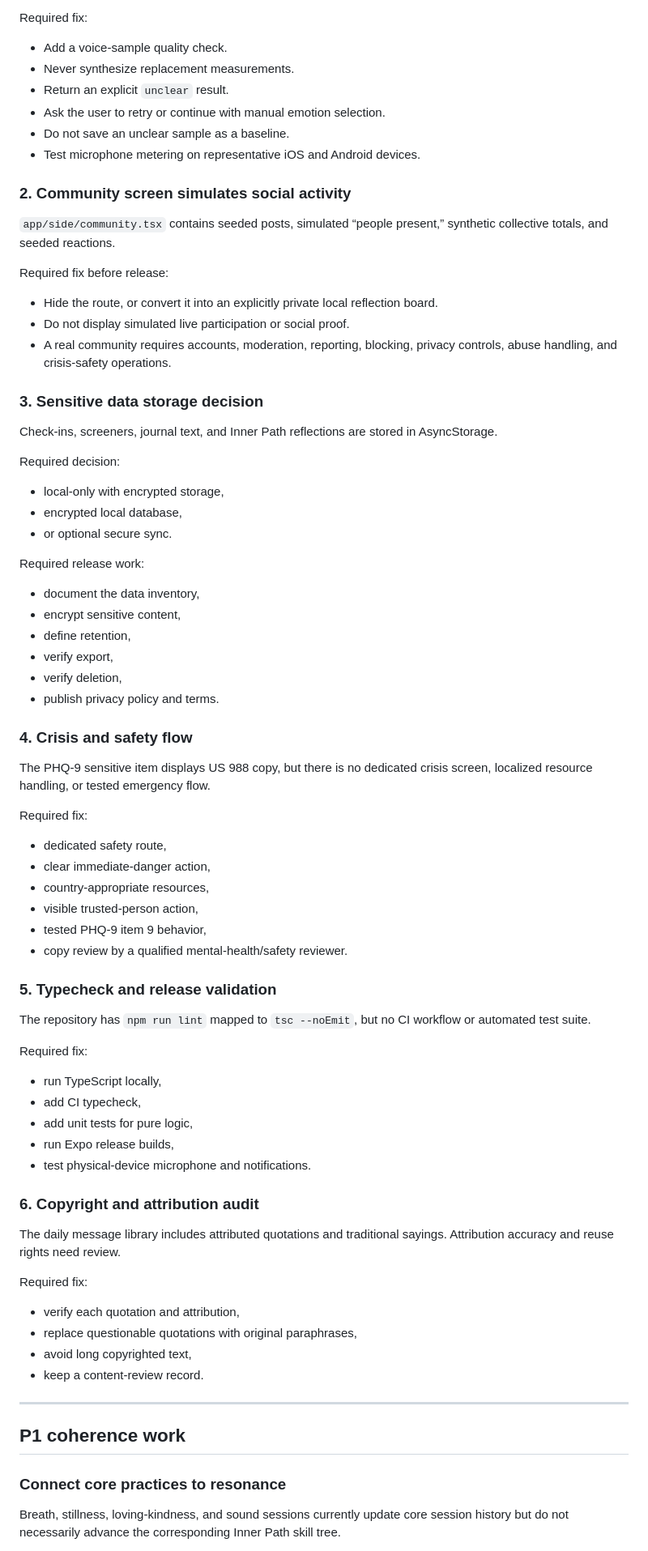
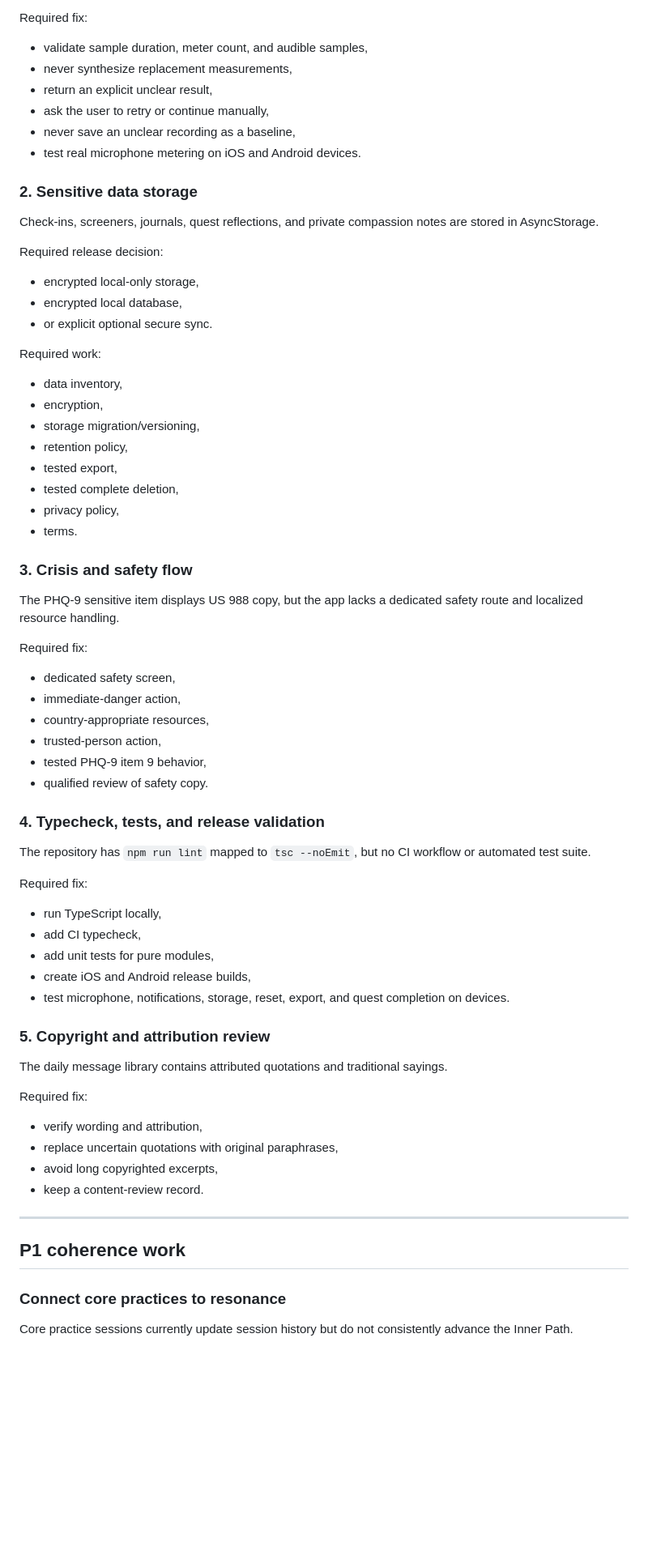
Before and after one commit to mechaloctopus/mentalhealthapp, a Markdown page: docs/COHERENCE_AUDIT.md, the part around one of its changes. Shown at 81% size. GitHub-like rendering; blank space fills up the shorter version.

Commit message:
docs: reconcile coherence audit with completed fixes

```diff
--- a/docs/COHERENCE_AUDIT.md
+++ b/docs/COHERENCE_AUDIT.md
@@ -140,56 +141,48 @@ These must be resolved before public release.
 
 Required fix:
 
-- Add a voice-sample quality check.
-- Never synthesize replacement measurements.
-- Return an explicit `unclear` result.
-- Ask the user to retry or continue with manual emotion selection.
-- Do not save an unclear sample as a baseline.
-- Test microphone metering on representative iOS and Android devices.
+- validate sample duration, meter count, and audible samples,
+- never synthesize replacement measurements,
+- return an explicit unclear result,
+- ask the user to retry or continue manually,
+- never save an unclear recording as a baseline,
+- test real microphone metering on iOS and Android devices.
 
-### 2. Community screen simulates social activity
+### 2. Sensitive data storage
 
-`app/side/community.tsx` contains seeded posts, simulated “people present,” synthetic collective totals, and seeded reactions.
+Check-ins, screeners, journals, quest reflections, and private compassion notes are stored in AsyncStorage.
 
-Required fix before release:
+Required release decision:
 
-- Hide the route, or convert it into an explicitly private local reflection board.
-- Do not display simulated live participation or social proof.
-- A real community requires accounts, moderation, reporting, blocking, privacy controls, abuse handling, and crisis-safety operations.
+- encrypted local-only storage,
+- encrypted local database,
+- or explicit optional secure sync.
 
-### 3. Sensitive data storage decision
+Required work:
 
-Check-ins, screeners, journal text, and Inner Path reflections are stored in AsyncStorage.
+- data inventory,
+- encryption,
+- storage migration/versioning,
+- retention policy,
+- tested export,
+- tested complete deletion,
+- privacy policy,
+- terms.
 
-Required decision:
+### 3. Crisis and safety flow
 
-- local-only with encrypted storage,
-- encrypted local database,
-- or optional secure sync.
-
-Required release work:
-
-- document the data inventory,
-- encrypt sensitive content,
-- define retention,
-- verify export,
-- verify deletion,
-- publish privacy policy and terms.
-
-### 4. Crisis and safety flow
-
-The PHQ-9 sensitive item displays US 988 copy, but there is no dedicated crisis screen, localized resource handling, or tested emergency flow.
+The PHQ-9 sensitive item displays US 988 copy, but the app lacks a dedicated safety route and localized resource handling.
 
 Required fix:
 
-- dedicated safety route,
-- clear immediate-danger action,
+- dedicated safety screen,
+- immediate-danger action,
 - country-appropriate resources,
-- visible trusted-person action,
+- trusted-person action,
 - tested PHQ-9 item 9 behavior,
-- copy review by a qualified mental-health/safety reviewer.
+- qualified review of safety copy.
 
-### 5. Typecheck and release validation
+### 4. Typecheck, tests, and release validation
 
 The repository has `npm run lint` mapped to `tsc --noEmit`, but no CI workflow or automated test suite.
 
@@ -197,19 +190,19 @@ Required fix:
 
 - run TypeScript locally,
 - add CI typecheck,
-- add unit tests for pure logic,
-- run Expo release builds,
-- test physical-device microphone and notifications.
+- add unit tests for pure modules,
+- create iOS and Android release builds,
+- test microphone, notifications, storage, reset, export, and quest completion on devices.
 
-### 6. Copyright and attribution audit
+### 5. Copyright and attribution review
 
-The daily message library includes attributed quotations and traditional sayings. Attribution accuracy and reuse rights need review.
+The daily message library contains attributed quotations and traditional sayings.
 
 Required fix:
 
-- verify each quotation and attribution,
-- replace questionable quotations with original paraphrases,
-- avoid long copyrighted text,
+- verify wording and attribution,
+- replace uncertain quotations with original paraphrases,
+- avoid long copyrighted excerpts,
 - keep a content-review record.
 
 ---
@@ -218,5 +211,5 @@ Required fix:
 
 ### Connect core practices to resonance
 
-Breath, stillness, loving-kindness, and sound sessions currently update core session history but do not necessarily advance the corresponding Inner Path skill tree.
+Core practice sessions currently update session history but do not consistently advance the Inner Path.
 
```
Also changed, not shown: other parts of docs/COHERENCE_AUDIT.md (+144 -197 lines).
